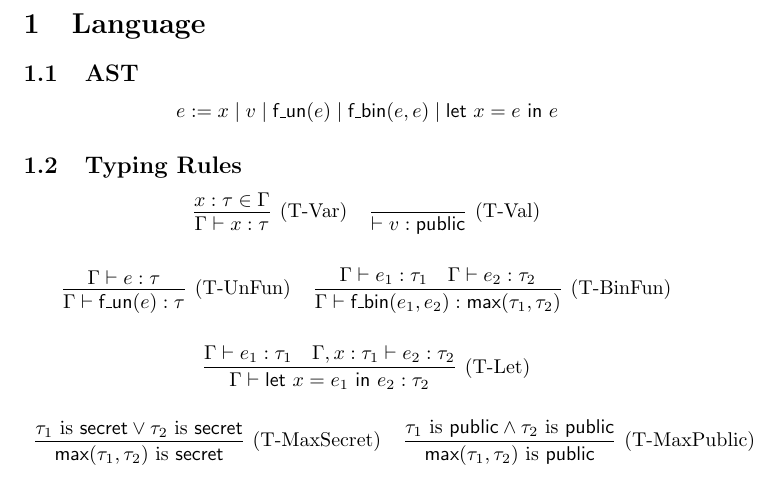
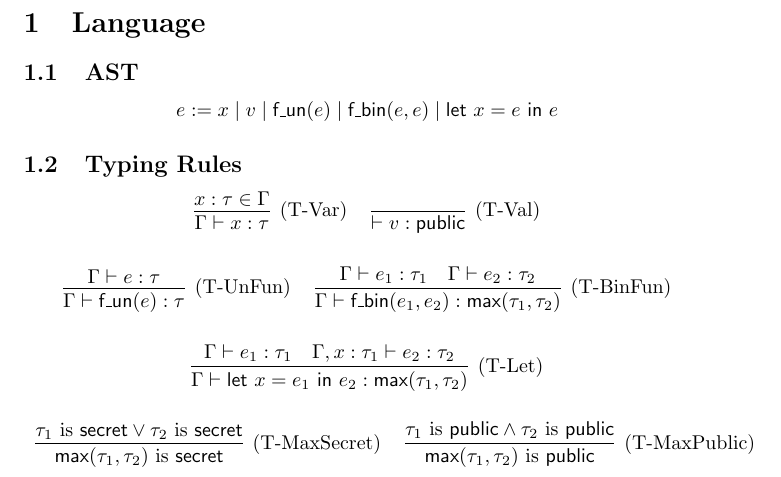
Before and after one commit to robpatterson13/secure-compilation-project, a LaTeX document (lang/lang.tex): part of the page, cut so that both start at the same text. Compiled offline with pdfLaTeX.

Commit message:
Changed type of let exp

```diff
--- a/lang/lang.tex
+++ b/lang/lang.tex
@@ -42,7 +42,7 @@ $\infer[(\text{T-BinFun})]{
 \vspace{0.5cm}
 \centering
 $\infer[(\text{T-Let})]{
-    \Gamma \vdash \textsf{let } x = e_1 \textsf{ in } e_2 : \tau_2
+    \Gamma \vdash \textsf{let } x = e_1 \textsf{ in } e_2 : \textsf{max}(\tau_1, \tau_2)
 }{
     \Gamma \vdash e_1 : \tau_1
     & \Gamma, x : \tau_1 \vdash e_2 : \tau_2
```
Also changed, not shown: lang/lang.pdf.
